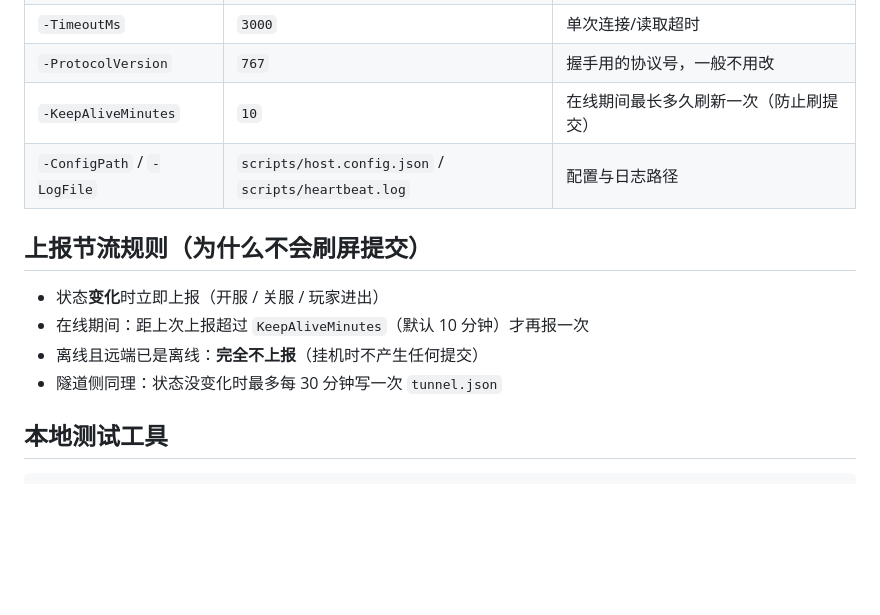
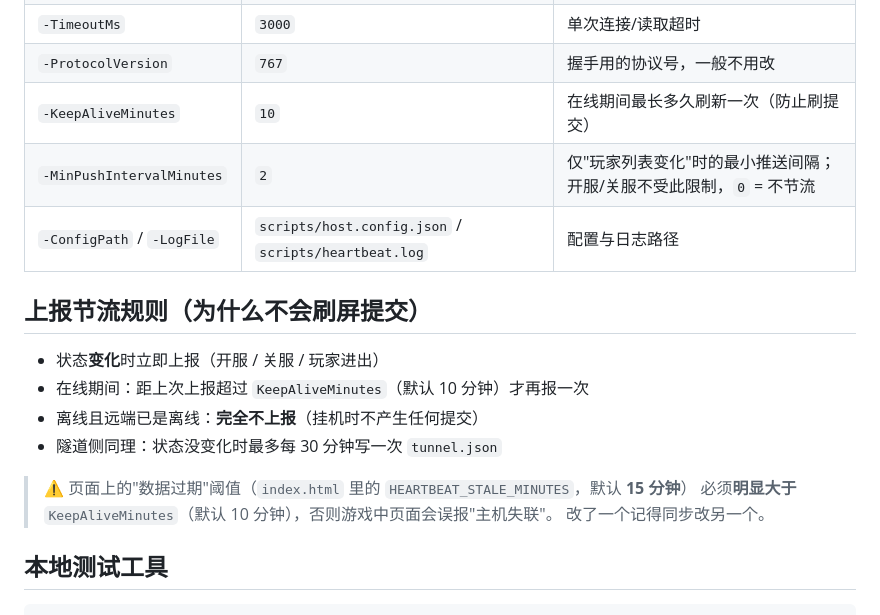
Before and after one commit to moyudehaoren/mc-server-status, a Markdown page: README.md, the part around the change. GitHub-like rendering; blank space fills up the shorter version.

Commit message:
chore: 更新 README.md

```diff
--- a/README.md
+++ b/README.md
@@ -138,6 +138,7 @@ mc-server-status/
 | `-TimeoutMs` | `3000` | 单次连接/读取超时 |
 | `-ProtocolVersion` | `767` | 握手用的协议号，一般不用改 |
 | `-KeepAliveMinutes` | `10` | 在线期间最长多久刷新一次（防止刷提交） |
+| `-MinPushIntervalMinutes` | `2` | 仅"玩家列表变化"时的最小推送间隔；开服/关服不受此限制，`0` = 不节流 |
 | `-ConfigPath` / `-LogFile` | `scripts/host.config.json` / `scripts/heartbeat.log` | 配置与日志路径 |
 
 ## 上报节流规则（为什么不会刷屏提交）
@@ -146,6 +147,10 @@ mc-server-status/
 - 在线期间：距上次上报超过 `KeepAliveMinutes`（默认 10 分钟）才再报一次
 - 离线且远端已是离线：**完全不上报**（挂机时不产生任何提交）
 - 隧道侧同理：状态没变化时最多每 30 分钟写一次 `tunnel.json`
+
+> ⚠️ 页面上的"数据过期"阈值（`index.html` 里的 `HEARTBEAT_STALE_MINUTES`，默认 **15 分钟**）
+> 必须**明显大于** `KeepAliveMinutes`（默认 10 分钟），否则游戏中页面会误报"主机失联"。
+> 改了一个记得同步改另一个。
 
 ## 本地测试工具
 
```
